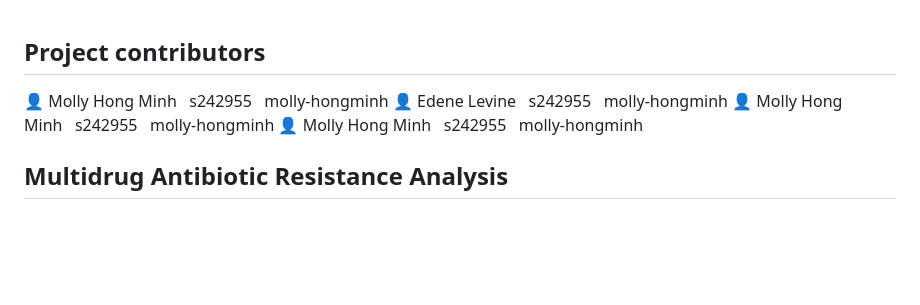
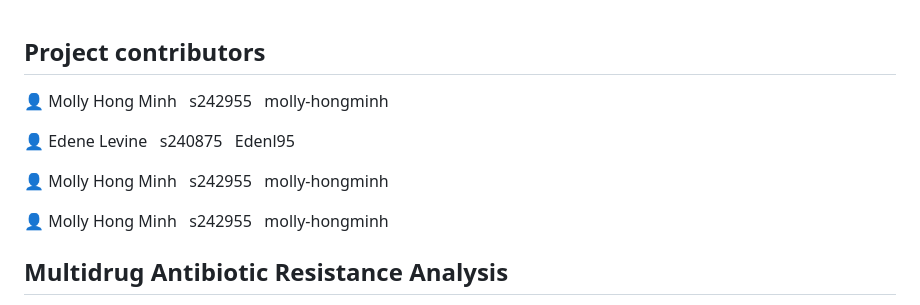
Before and after one commit to rforbiodatascience25/group_10_project, a Markdown page: README.md, the part around the change. Drawn GitHub-style; blank space fills up the shorter version.

```diff
--- a/README.md
+++ b/README.md
@@ -1,7 +1,10 @@
 ## Project contributors
 👤 Molly Hong Minh&nbsp;&nbsp;&nbsp;s242955&nbsp;&nbsp;&nbsp;molly-hongminh
-👤 Edene Levine&nbsp;&nbsp;&nbsp;s242955&nbsp;&nbsp;&nbsp;molly-hongminh
+
+👤 Edene Levine&nbsp;&nbsp;&nbsp;s240875&nbsp;&nbsp;&nbsp;Edenl95
+
 👤 Molly Hong Minh&nbsp;&nbsp;&nbsp;s242955&nbsp;&nbsp;&nbsp;molly-hongminh
+
 👤 Molly Hong Minh&nbsp;&nbsp;&nbsp;s242955&nbsp;&nbsp;&nbsp;molly-hongminh
 
 ## Multidrug Antibiotic Resistance Analysis
```
